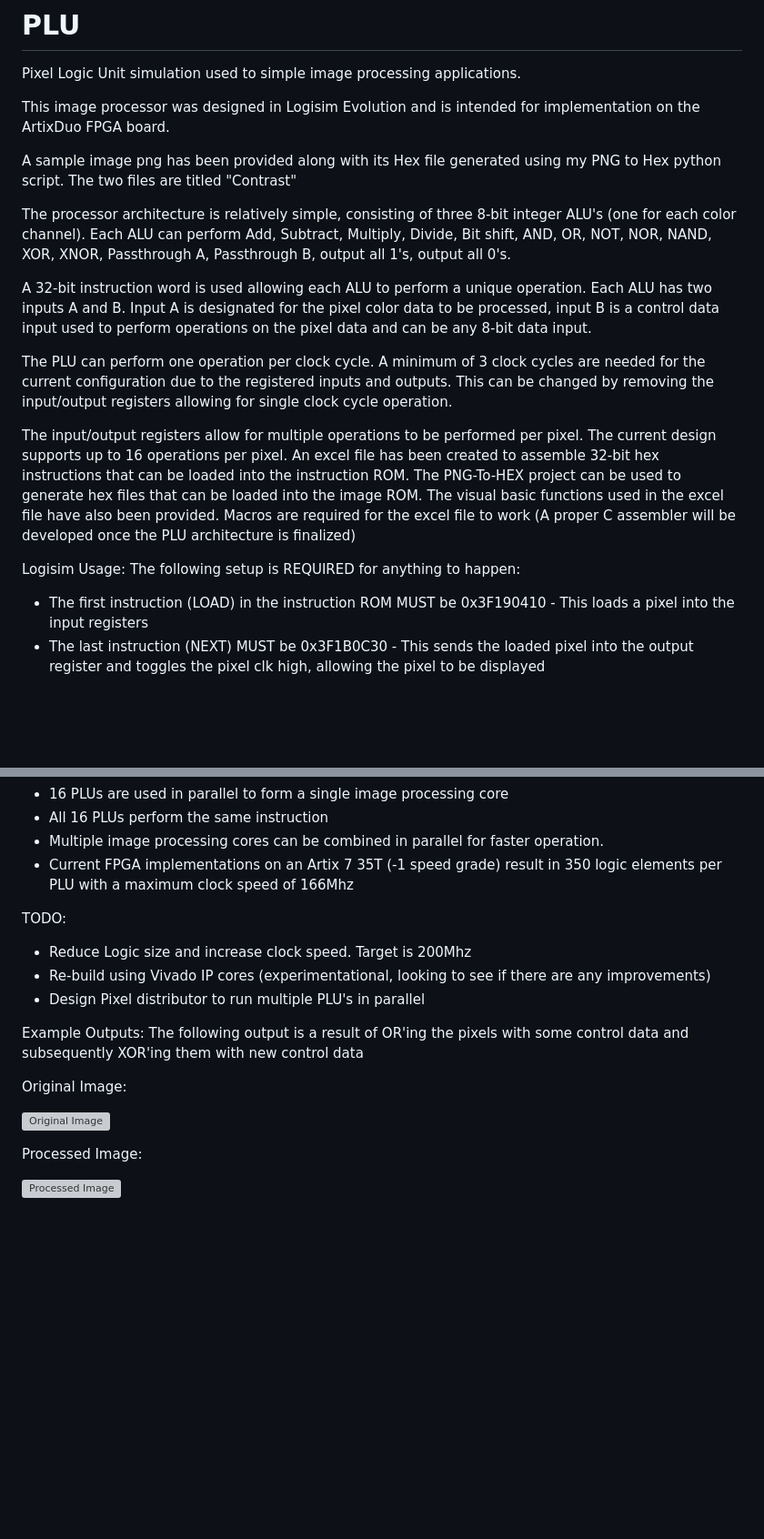
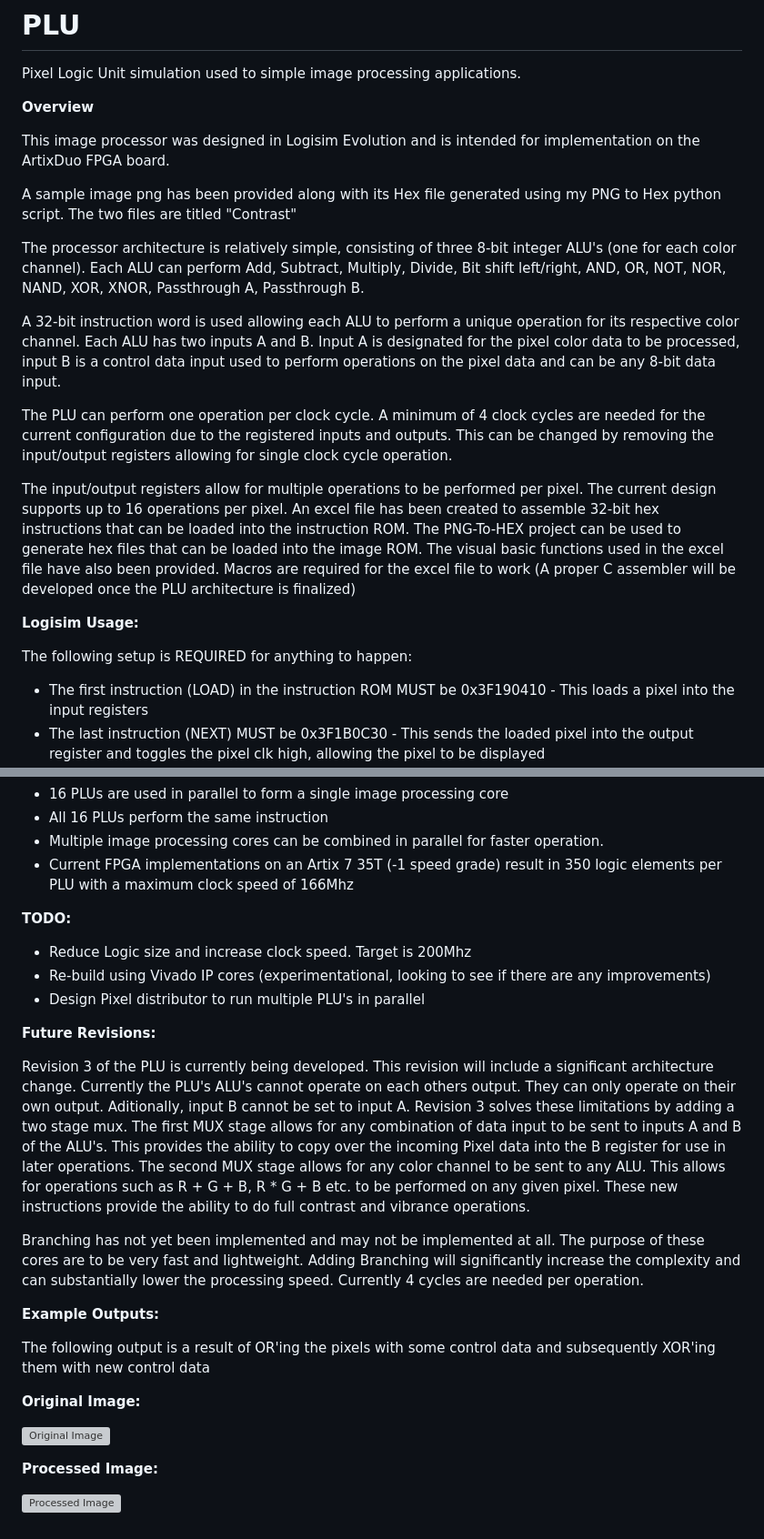
Before and after one commit to DergLabs/Open-Image-Processor, a Markdown page: README.md, 2 parts joined by grey strips. Shown: that part at 91% size. Rendered like a GitHub page; blank space fills up the shorter version; grey boxes are pictures that could not be loaded.

```diff
--- a/README.md
+++ b/README.md
@@ -1,19 +1,22 @@
 # PLU
 Pixel Logic Unit simulation used to simple image processing applications.
+
+**Overview**
 
 This image processor was designed in Logisim Evolution and is intended for implementation on the ArtixDuo FPGA board.
 
 A sample image png has been provided along with its Hex file generated using my PNG to Hex python script. The two files are titled "Contrast"
 
-The processor architecture is relatively simple, consisting of three 8-bit integer ALU's (one for each color channel). Each ALU can perform Add, Subtract, Multiply, Divide, Bit shift, AND, OR, NOT, NOR, NAND, XOR, XNOR, Passthrough A, Passthrough B, output all 1's, output all 0's.
+The processor architecture is relatively simple, consisting of three 8-bit integer ALU's (one for each color channel). Each ALU can perform Add, Subtract, Multiply, Divide, Bit shift left/right, AND, OR, NOT, NOR, NAND, XOR, XNOR, Passthrough A, Passthrough B.
 
-A 32-bit instruction word is used allowing each ALU to perform a unique operation. Each ALU has two inputs A and B. Input A is designated for the pixel color data to be processed, input B is a control data input used to perform operations on the pixel data and can be any 8-bit data input.
+A 32-bit instruction word is used allowing each ALU to perform a unique operation for its respective color channel. Each ALU has two inputs A and B. Input A is designated for the pixel color data to be processed, input B is a control data input used to perform operations on the pixel data and can be any 8-bit data input.
 
-The PLU can perform one operation per clock cycle. A minimum of 3 clock cycles are needed for the current configuration due to the registered inputs and outputs. This can be changed by removing the input/output registers allowing for single clock cycle operation.
+The PLU can perform one operation per clock cycle. A minimum of 4 clock cycles are needed for the current configuration due to the registered inputs and outputs. This can be changed by removing the input/output registers allowing for single clock cycle operation.
 
 The input/output registers allow for multiple operations to be performed per pixel. The current design supports up to 16 operations per pixel. An excel file has been created to assemble 32-bit hex instructions that can be loaded into the instruction ROM. The PNG-To-HEX project can be used to generate hex files that can be loaded into the image ROM. The visual basic functions used in the excel file have also been provided. Macros are required for the excel file to work (A proper C assembler will be developed once the PLU architecture is finalized)
 
-Logisim Usage:
+**Logisim Usage:**
+
 The following setup is REQUIRED for anything to happen:
 - The first instruction (LOAD) in the instruction ROM MUST be 0x3F190410 - This loads a pixel into the input registers
 - The last instruction (NEXT) MUST be 0x3F1B0C30 - This sends the loaded pixel into the output register and toggles the pixel clk high, allowing the pixel to be displayed
@@ -26,18 +29,26 @@ The current design is still a work in progress and is continually being updated.
 - Multiple image processing cores can be combined in parallel for faster operation.
 - Current FPGA implementations on an Artix 7 35T (-1 speed grade) result in 350 logic elements per PLU with a maximum clock speed of 166Mhz
 
-TODO:
+**TODO:**
+
 - Reduce Logic size and increase clock speed. Target is 200Mhz
 - Re-build using Vivado IP cores (experimentational, looking to see if there are any improvements)
 - Design Pixel distributor to run multiple PLU's in parallel
 
-Example Outputs:
+**Future Revisions:**
+
+Revision 3 of the PLU is currently being developed. This revision will include a significant architecture change. Currently the PLU's ALU's cannot operate on each others output. They can only operate on their own output. Aditionally, input B cannot be set to input A. Revision 3 solves these limitations by adding a two stage mux. The first MUX stage allows for any combination of data input to be sent to inputs A and B of the ALU's. This provides the ability to copy over the incoming Pixel data into the B register for use in later operations. The second MUX stage allows for any color channel to be sent to any ALU. This allows for operations such as R + G + B, R * G + B etc. to be performed on any given pixel. These new instructions provide the ability to do full contrast and vibrance operations.
+
+Branching has not yet been implemented and may not be implemented at all. The purpose of these cores are to be very fast and lightweight. Adding Branching will significantly increase the complexity and can substantially lower the processing speed. Currently 4 cycles are needed per operation.
+
+**Example Outputs:**
+
 The following output is a result of OR'ing the pixels with some control data and subsequently XOR'ing them with new control data
 
-Original Image:
+**Original Image:**
 
 ![Original Image](https://imgur.com/zCOxktV.png)
 
-Processed Image:
+**Processed Image:**
 
 ![Processed Image](https://imgur.com/xH47eJf.png)
```
